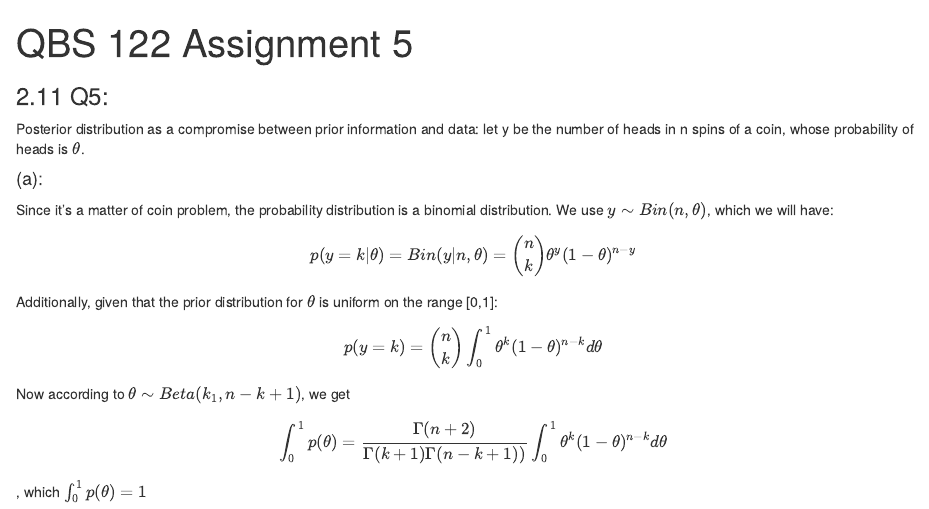
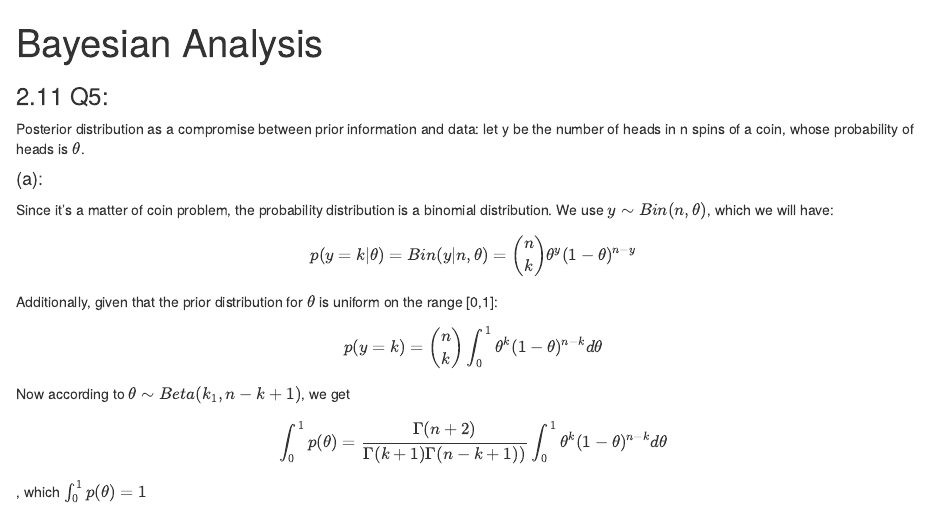
Before and after one commit to claire4697635/Biostats, an R Markdown document (Bayesian Analysis.Rmd): the page in a window 1100 px wide, from its top. Rendered offline with R 4.5, knitr and Pandoc, with nearby package versions; code that draws random numbers runs with fixed seeds of ours.

Commit message:
Update and rename QBS122_hw5.Rmd to Bayesian Analysis.Rmd

```diff
--- a/QBS122_hw5.Rmd
+++ b/Bayesian Analysis.Rmd
@@ -1,5 +1,5 @@
 ---
-title: "QBS 122 Assignment 5"
+title: "Bayesian Analysis"
 output:
   html_document: default
   pdf_document: default
```
